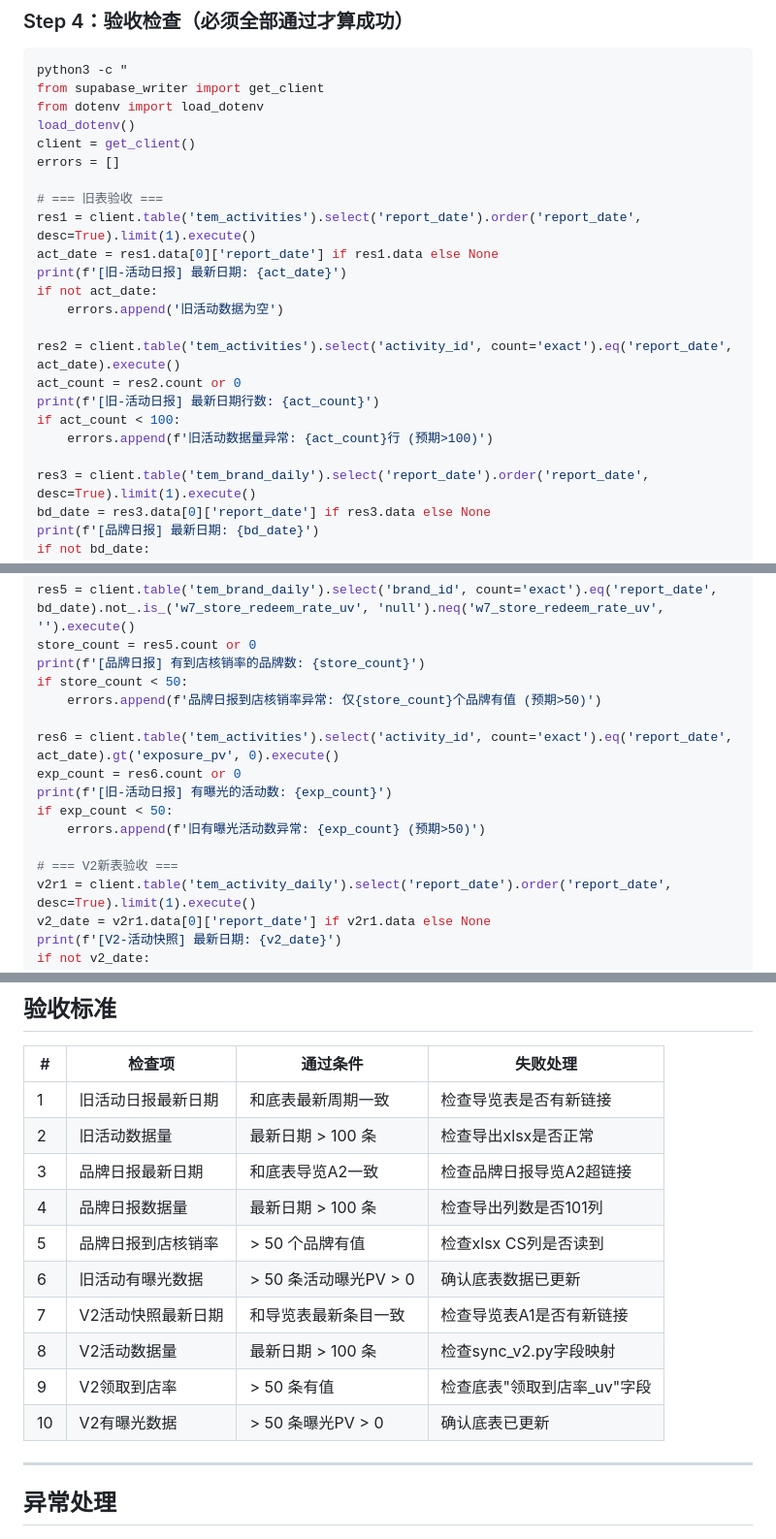
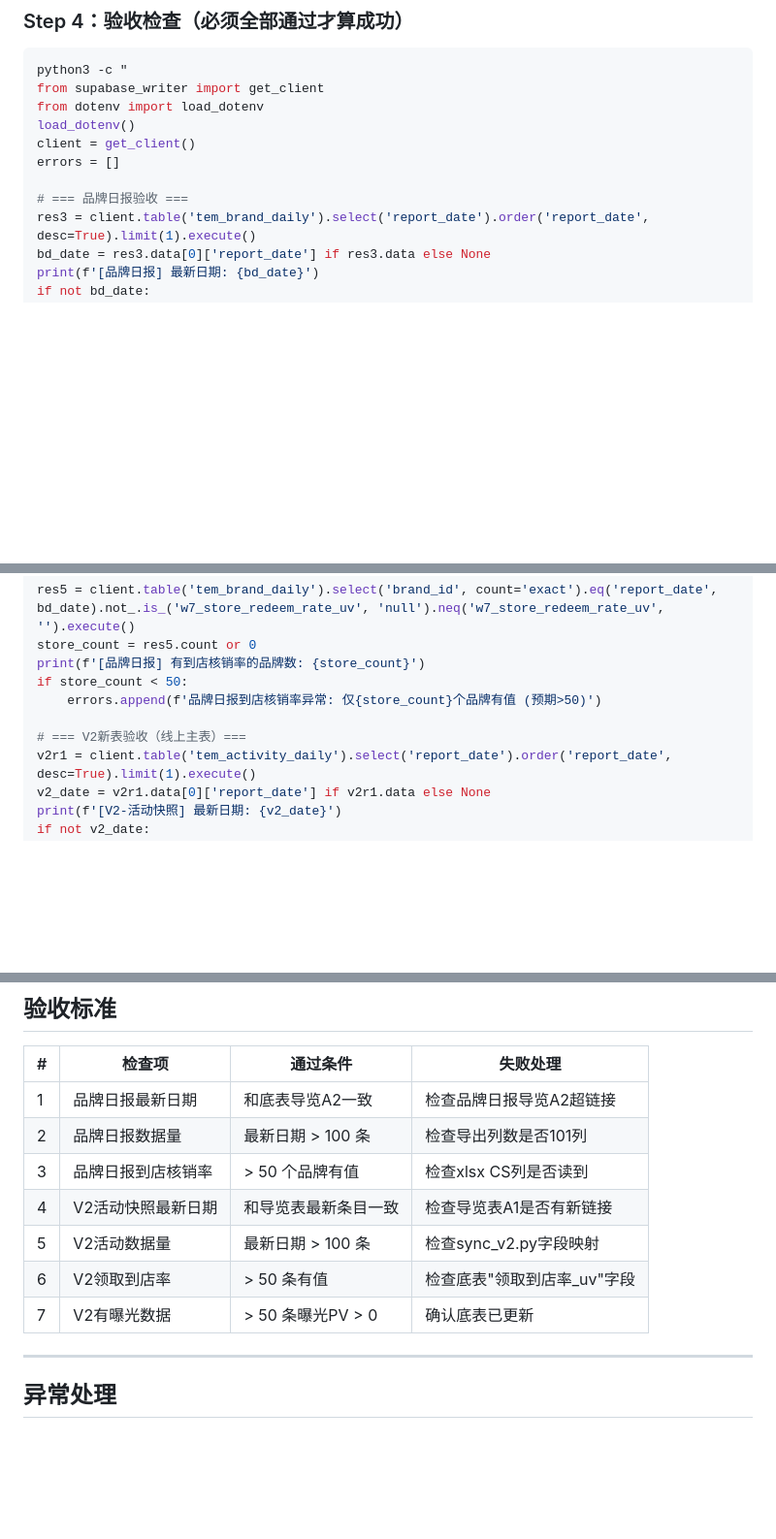
Before and after one commit to jingnanss21-rgb/act_temp, a Markdown page: sync/SYNC_TASK_PROMPT.md, 3 parts joined by grey strips. Shown at 97% size. Rendered like a GitHub page; blank space fills up the shorter version.

Commit message:
docs: 验收去掉旧活动日报检查，只保留品牌日报+V2表
旧表不再是线上数据源，去掉4项旧表验收避免误报。
验收从10项精简为7项（品牌日报3项 + V2表4项）。

Co-Authored-By: Claude Opus 4.6 (1M context) <noreply@anthropic.com>

```diff
--- a/sync/SYNC_TASK_PROMPT.md
+++ b/sync/SYNC_TASK_PROMPT.md
@@ -41,19 +41,7 @@ load_dotenv()
 client = get_client()
 errors = []
 
-# === 旧表验收 ===
-res1 = client.table('tem_activities').select('report_date').order('report_date', desc=True).limit(1).execute()
-act_date = res1.data[0]['report_date'] if res1.data else None
-print(f'[旧-活动日报] 最新日期: {act_date}')
-if not act_date:
-    errors.append('旧活动数据为空')
-
-res2 = client.table('tem_activities').select('activity_id', count='exact').eq('report_date', act_date).execute()
-act_count = res2.count or 0
-print(f'[旧-活动日报] 最新日期行数: {act_count}')
-if act_count < 100:
-    errors.append(f'旧活动数据量异常: {act_count}行 (预期>100)')
-
+# === 品牌日报验收 ===
 res3 = client.table('tem_brand_daily').select('report_date').order('report_date', desc=True).limit(1).execute()
 bd_date = res3.data[0]['report_date'] if res3.data else None
 print(f'[品牌日报] 最新日期: {bd_date}')
@@ -72,13 +60,7 @@ print(f'[品牌日报] 有到店核销率的品牌数: {store_count}')
 if store_count < 50:
     errors.append(f'品牌日报到店核销率异常: 仅{store_count}个品牌有值 (预期>50)')
 
-res6 = client.table('tem_activities').select('activity_id', count='exact').eq('report_date', act_date).gt('exposure_pv', 0).execute()
-exp_count = res6.count or 0
-print(f'[旧-活动日报] 有曝光的活动数: {exp_count}')
-if exp_count < 50:
-    errors.append(f'旧有曝光活动数异常: {exp_count} (预期>50)')
-
-# === V2新表验收 ===
+# === V2新表验收（线上主表）===
 v2r1 = client.table('tem_activity_daily').select('report_date').order('report_date', desc=True).limit(1).execute()
 v2_date = v2r1.data[0]['report_date'] if v2r1.data else None
 print(f'[V2-活动快照] 最新日期: {v2_date}')
@@ -168,16 +149,13 @@ curl -s -o /dev/null -w "%{http_code}" https://act-temp.pages.dev
 
 | # | 检查项 | 通过条件 | 失败处理 |
 |---|--------|---------|---------|
-| 1 | 旧活动日报最新日期 | 和底表最新周期一致 | 检查导览表是否有新链接 |
-| 2 | 旧活动数据量 | 最新日期 > 100 条 | 检查导出xlsx是否正常 |
-| 3 | 品牌日报最新日期 | 和底表导览A2一致 | 检查品牌日报导览A2超链接 |
-| 4 | 品牌日报数据量 | 最新日期 > 100 条 | 检查导出列数是否101列 |
-| 5 | 品牌日报到店核销率 | > 50 个品牌有值 | 检查xlsx CS列是否读到 |
-| 6 | 旧活动有曝光数据 | > 50 条活动曝光PV > 0 | 确认底表数据已更新 |
-| 7 | V2活动快照最新日期 | 和导览表最新条目一致 | 检查导览表A1是否有新链接 |
-| 8 | V2活动数据量 | 最新日期 > 100 条 | 检查sync_v2.py字段映射 |
-| 9 | V2领取到店率 | > 50 条有值 | 检查底表"领取到店率_uv"字段 |
-| 10 | V2有曝光数据 | > 50 条曝光PV > 0 | 确认底表已更新 |
+| 1 | 品牌日报最新日期 | 和底表导览A2一致 | 检查品牌日报导览A2超链接 |
+| 2 | 品牌日报数据量 | 最新日期 > 100 条 | 检查导出列数是否101列 |
+| 3 | 品牌日报到店核销率 | > 50 个品牌有值 | 检查xlsx CS列是否读到 |
+| 4 | V2活动快照最新日期 | 和导览表最新条目一致 | 检查导览表A1是否有新链接 |
+| 5 | V2活动数据量 | 最新日期 > 100 条 | 检查sync_v2.py字段映射 |
+| 6 | V2领取到店率 | > 50 条有值 | 检查底表"领取到店率_uv"字段 |
+| 7 | V2有曝光数据 | > 50 条曝光PV > 0 | 确认底表已更新 |
 
 ---
 
```
Also changed, not shown: other parts of sync/SYNC_TASK_PROMPT.md (+1 -2 lines).
